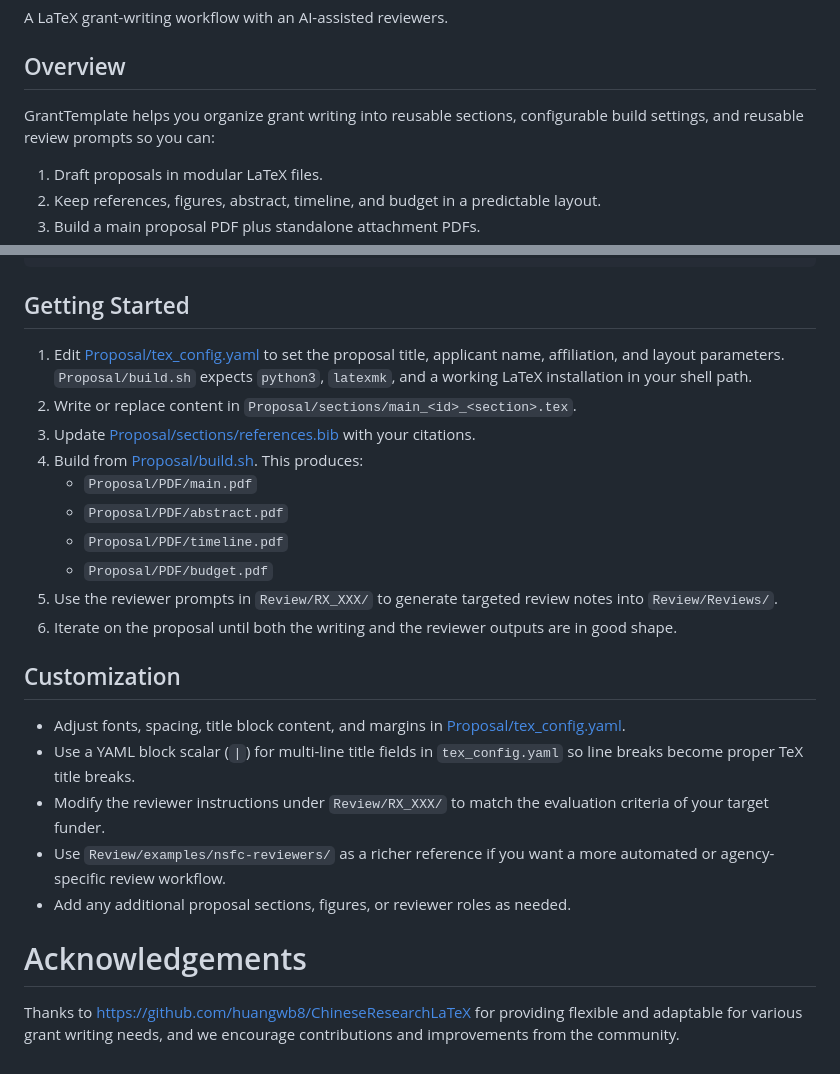
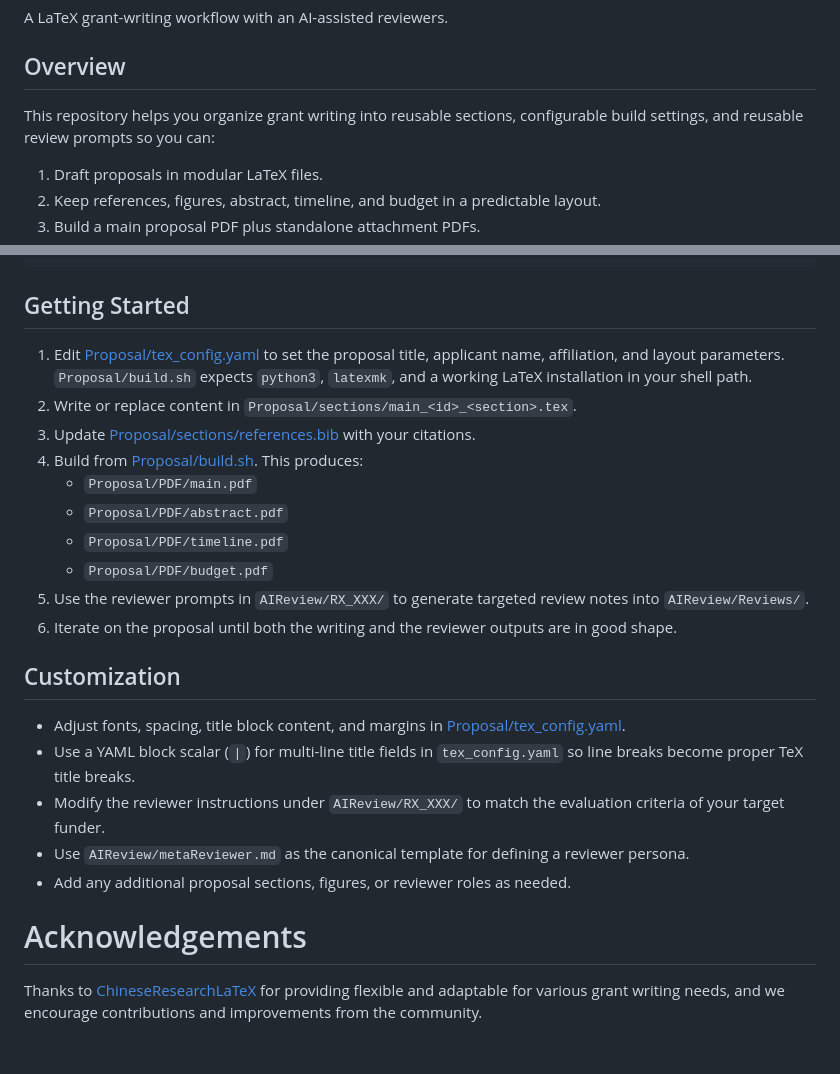
Before and after one commit to anlijuncn/AIGrant, a Markdown page: README.md, 2 parts joined by grey strips. Drawn GitHub-style.

```diff
--- a/README.md
+++ b/README.md
@@ -4,7 +4,7 @@ A LaTeX grant-writing workflow with an AI-assisted reviewers.
 
 ## Overview
 
-GrantTemplate helps you organize grant writing into reusable sections, configurable build settings, and reusable review prompts so you can:
+This repository helps you organize grant writing into reusable sections, configurable build settings, and reusable review prompts so you can:
 
 1. Draft proposals in modular LaTeX files.
 2. Keep references, figures, abstract, timeline, and budget in a predictable layout.
@@ -64,7 +64,7 @@ Review/                                  # AI review prompts, rubrics, examples,
    - `Proposal/PDF/abstract.pdf`
    - `Proposal/PDF/timeline.pdf`
    - `Proposal/PDF/budget.pdf`
-5. Use the reviewer prompts in `Review/RX_XXX/` to generate targeted review notes into `Review/Reviews/`.
+5. Use the reviewer prompts in `AIReview/RX_XXX/` to generate targeted review notes into `AIReview/Reviews/`.
 6. Iterate on the proposal until both the writing and the reviewer outputs are in good shape.
 
 ## Customization
@@ -73,8 +73,8 @@ Review/                                  # AI review prompts, rubrics, examples,
 - Use a YAML block scalar (`|`) for multi-line title fields in `tex_config.yaml` so line breaks become proper TeX title breaks.
-- Modify the reviewer instructions under `Review/RX_XXX/` to match the evaluation criteria of your target funder.
-- Use `Review/examples/nsfc-reviewers/` as a richer reference if you want a more automated or agency-specific review workflow.
+- Modify the reviewer instructions under `AIReview/RX_XXX/` to match the evaluation criteria of your target funder.
+- Use `AIReview/metaReviewer.md` as the canonical template for defining a reviewer persona.
 - Add any additional proposal sections, figures, or reviewer roles as needed.
 
 # Acknowledgements
 
-Thanks to https://github.com/huangwb8/ChineseResearchLaTeX for providing flexible and adaptable for various grant writing needs, and we encourage contributions and improvements from the community.
+Thanks to [ChineseResearchLaTeX](https://github.com/huangwb8/ChineseResearchLaTeX) for providing flexible and adaptable for various grant writing needs, and we encourage contributions and improvements from the community.
```
Also changed, not shown: other parts of README.md (+4 -4 lines).
